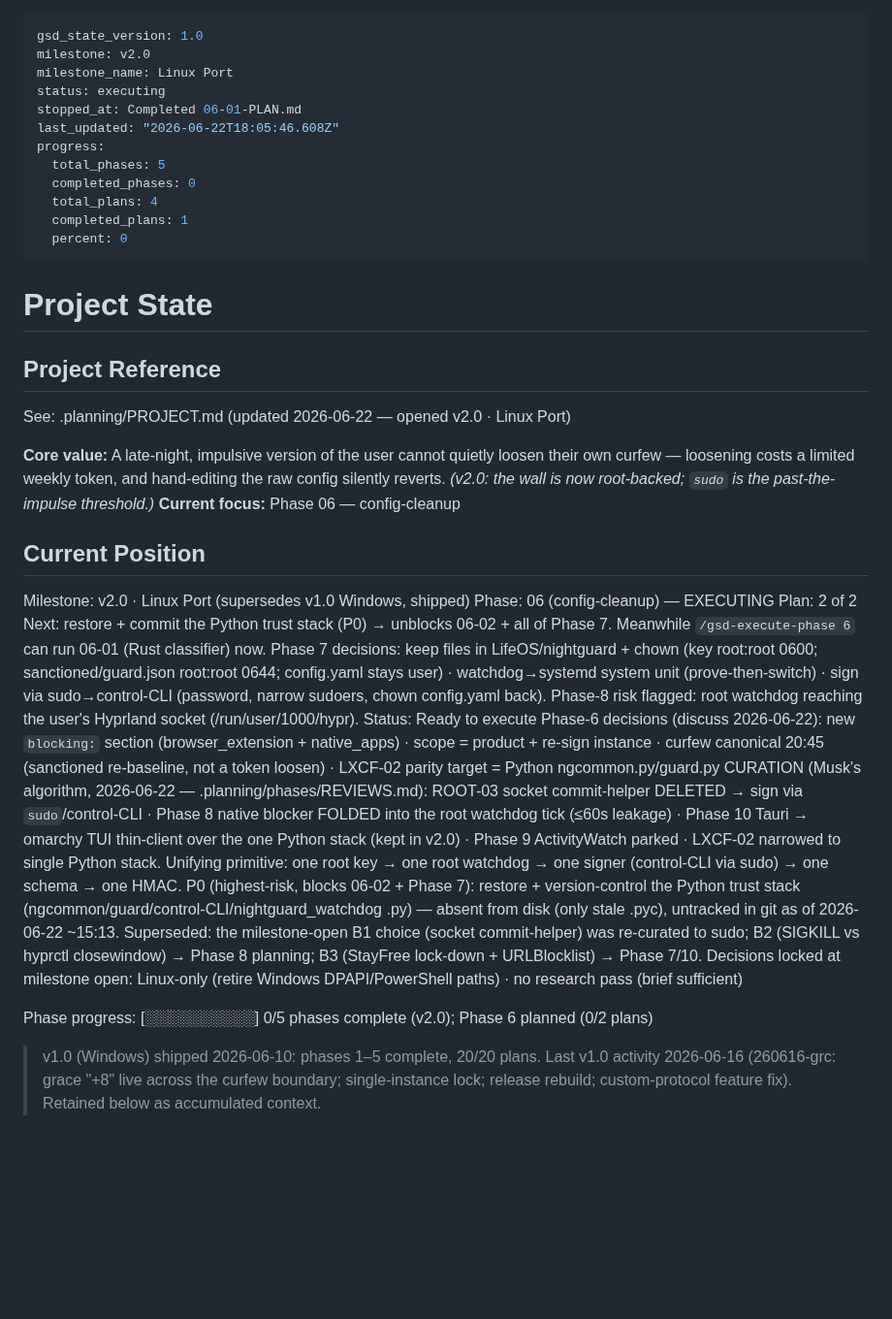
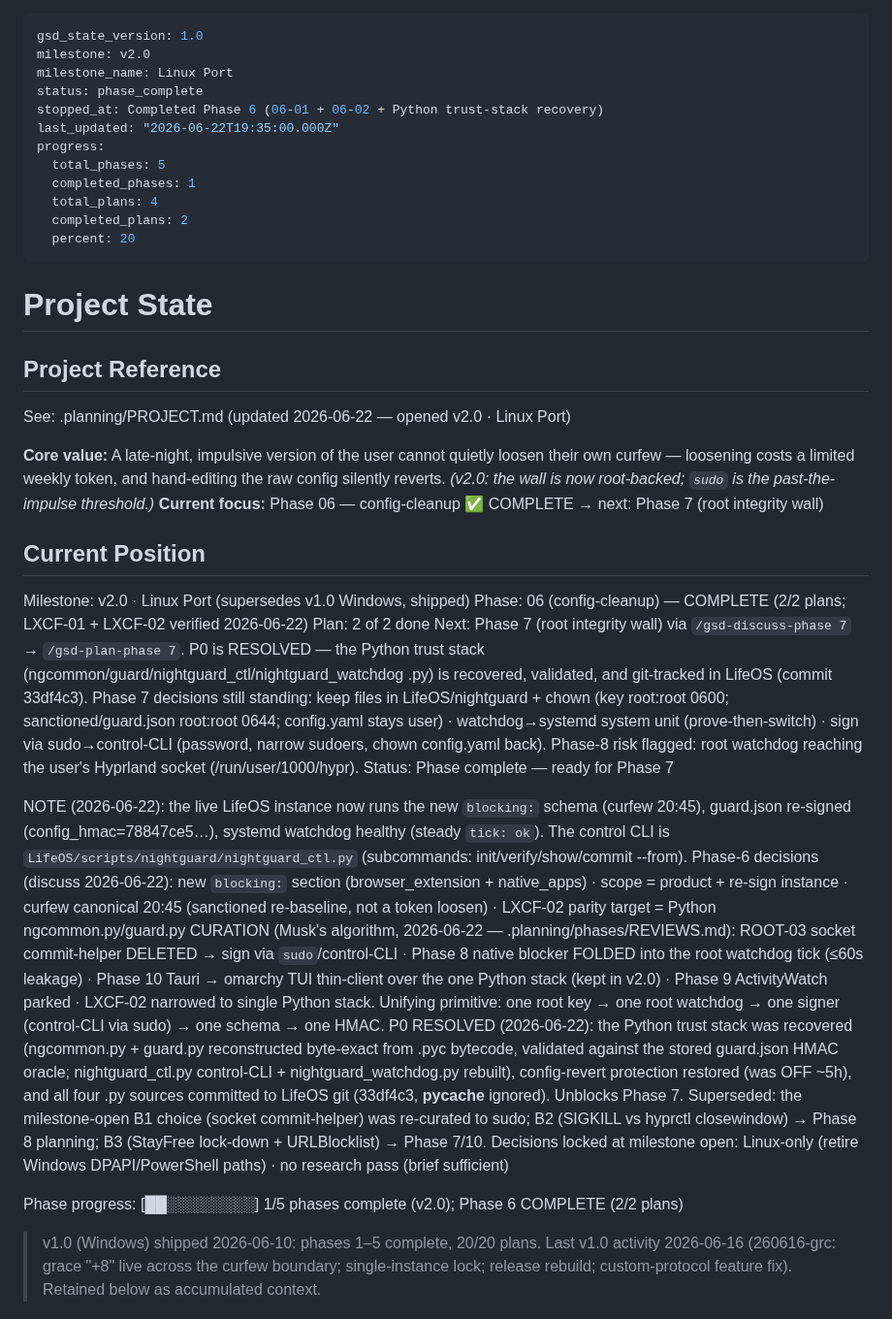
Before and after one commit to danitrrga/nightguard-control, a Markdown page: .planning/STATE.md, the part around the change. Shown at 97% size. GitHub-like rendering; blank space fills up the shorter version.

Commit message:
docs(06): mark Phase 6 complete in STATE; P0 trust-stack recovery resolved
Co-Authored-By: Claude Opus 4.8 (1M context) <noreply@anthropic.com>

```diff
--- a/.planning/STATE.md
+++ b/.planning/STATE.md
@@ -2,15 +2,15 @@
 gsd_state_version: 1.0
 milestone: v2.0
 milestone_name: Linux Port
-status: executing
-stopped_at: Completed 06-01-PLAN.md
-last_updated: "2026-06-22T18:05:46.608Z"
+status: phase_complete
+stopped_at: Completed Phase 6 (06-01 + 06-02 + Python trust-stack recovery)
+last_updated: "2026-06-22T19:35:00.000Z"
 progress:
   total_phases: 5
-  completed_phases: 0
+  completed_phases: 1
   total_plans: 4
-  completed_plans: 1
-  percent: 0
+  completed_plans: 2
+  percent: 20
 ---
 
 # Project State
@@ -20,22 +20,24 @@ progress:
 See: .planning/PROJECT.md (updated 2026-06-22 — opened v2.0 · Linux Port)
 
 **Core value:** A late-night, impulsive version of the user cannot quietly loosen their own curfew — loosening costs a limited weekly token, and hand-editing the raw config silently reverts. *(v2.0: the wall is now root-backed; `sudo` is the past-the-impulse threshold.)*
-**Current focus:** Phase 06 — config-cleanup
+**Current focus:** Phase 06 — config-cleanup ✅ COMPLETE → next: Phase 7 (root integrity wall)
 
 ## Current Position
 
 Milestone: v2.0 · Linux Port (supersedes v1.0 Windows, shipped)
-Phase: 06 (config-cleanup) — EXECUTING
-Plan: 2 of 2
-Next: restore + commit the Python trust stack (P0) → unblocks 06-02 + all of Phase 7. Meanwhile `/gsd-execute-phase 6` can run 06-01 (Rust classifier) now. Phase 7 decisions: keep files in LifeOS/nightguard + chown (key root:root 0600; sanctioned/guard.json root:root 0644; config.yaml stays user) · watchdog→systemd system unit (prove-then-switch) · sign via sudo→control-CLI (password, narrow sudoers, chown config.yaml back). Phase-8 risk flagged: root watchdog reaching the user's Hyprland socket (/run/user/1000/hypr).
-Status: Ready to execute
+Phase: 06 (config-cleanup) — COMPLETE (2/2 plans; LXCF-01 + LXCF-02 verified 2026-06-22)
+Plan: 2 of 2 done
+Next: Phase 7 (root integrity wall) via `/gsd-discuss-phase 7` → `/gsd-plan-phase 7`. P0 is RESOLVED — the Python trust stack (ngcommon/guard/nightguard_ctl/nightguard_watchdog .py) is recovered, validated, and git-tracked in LifeOS (commit 33df4c3). Phase 7 decisions still standing: keep files in LifeOS/nightguard + chown (key root:root 0600; sanctioned/guard.json root:root 0644; config.yaml stays user) · watchdog→systemd system unit (prove-then-switch) · sign via sudo→control-CLI (password, narrow sudoers, chown config.yaml back). Phase-8 risk flagged: root watchdog reaching the user's Hyprland socket (/run/user/1000/hypr).
+Status: Phase complete — ready for Phase 7
+
+NOTE (2026-06-22): the live LifeOS instance now runs the new `blocking:` schema (curfew 20:45), guard.json re-signed (config_hmac=78847ce5…), systemd watchdog healthy (steady `tick: ok`). The control CLI is `LifeOS/scripts/nightguard/nightguard_ctl.py` (subcommands: init/verify/show/commit --from).
 Phase-6 decisions (discuss 2026-06-22): new `blocking:` section (browser_extension + native_apps) · scope = product + re-sign instance · curfew canonical 20:45 (sanctioned re-baseline, not a token loosen) · LXCF-02 parity target = Python ngcommon.py/guard.py
 CURATION (Musk's algorithm, 2026-06-22 — .planning/phases/REVIEWS.md): ROOT-03 socket commit-helper DELETED → sign via `sudo`/control-CLI · Phase 8 native blocker FOLDED into the root watchdog tick (≤60s leakage) · Phase 10 Tauri → omarchy TUI thin-client over the one Python stack (kept in v2.0) · Phase 9 ActivityWatch parked · LXCF-02 narrowed to single Python stack. Unifying primitive: one root key → one root watchdog → one signer (control-CLI via sudo) → one schema → one HMAC.
-P0 (highest-risk, blocks 06-02 + Phase 7): restore + version-control the Python trust stack (ngcommon/guard/control-CLI/nightguard_watchdog .py) — absent from disk (only stale .pyc), untracked in git as of 2026-06-22 ~15:13.
+P0 RESOLVED (2026-06-22): the Python trust stack was recovered (ngcommon.py + guard.py reconstructed byte-exact from .pyc bytecode, validated against the stored guard.json HMAC oracle; nightguard_ctl.py control-CLI + nightguard_watchdog.py rebuilt), config-revert protection restored (was OFF ~5h), and all four .py sources committed to LifeOS git (33df4c3, __pycache__ ignored). Unblocks Phase 7.
 Superseded: the milestone-open B1 choice (socket commit-helper) was re-curated to sudo; B2 (SIGKILL vs hyprctl closewindow) → Phase 8 planning; B3 (StayFree lock-down + URLBlocklist) → Phase 7/10.
 Decisions locked at milestone open: Linux-only (retire Windows DPAPI/PowerShell paths) · no research pass (brief sufficient)
 
-Phase progress: [░░░░░░░░░░] 0/5 phases complete (v2.0); Phase 6 planned (0/2 plans)
+Phase progress: [██░░░░░░░░] 1/5 phases complete (v2.0); Phase 6 COMPLETE (2/2 plans)
 
 > v1.0 (Windows) shipped 2026-06-10: phases 1–5 complete, 20/20 plans. Last v1.0 activity
 > 2026-06-16 (260616-grc: grace "+8" live across the curfew boundary; single-instance
```
